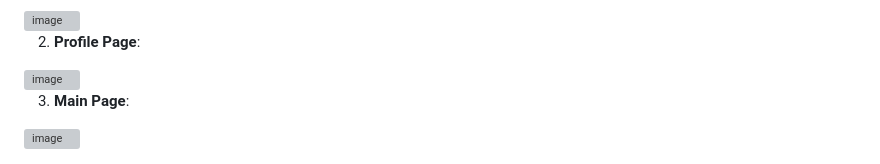
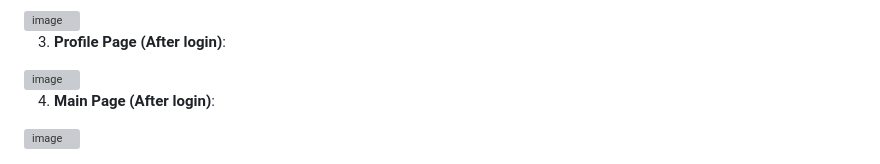
Before and after one commit to eladzazon/flask_keycloak_demo, a Markdown page: README.md, the part around one of its changes. Rendered like a GitHub page; grey boxes are pictures that could not be loaded.

```diff
--- a/README.md
+++ b/README.md
@@ -187,7 +190,7 @@ You need to configure a Realm, Client, and Users manually.
 <img width="771" height="555" alt="image" src="https://github.com/user-attachments/assets/bf8fa677-5861-4cce-8823-eebcbe7f5e3d" />
 
-2. **Profile Page**:
+3. **Profile Page (After login)**:
 <img width="1144" height="911" alt="image" src="https://github.com/user-attachments/assets/e04b46ed-910a-4b11-afb6-2467b7c66426" />
 
-3. **Main Page**:
+4. **Main Page (After login)**:
 <img width="578" height="344" alt="image" src="https://github.com/user-attachments/assets/6566ddc9-8060-4e95-957c-474003759174" />
```
Also changed, not shown: other parts of README.md (+5 -2 lines).
